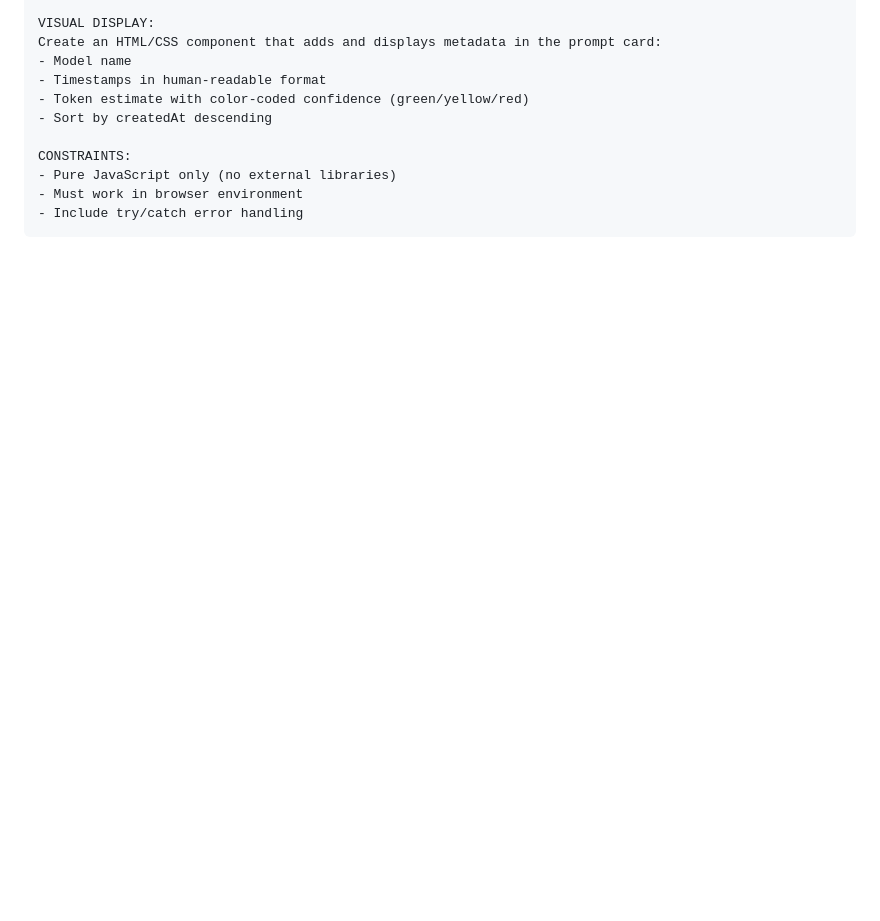
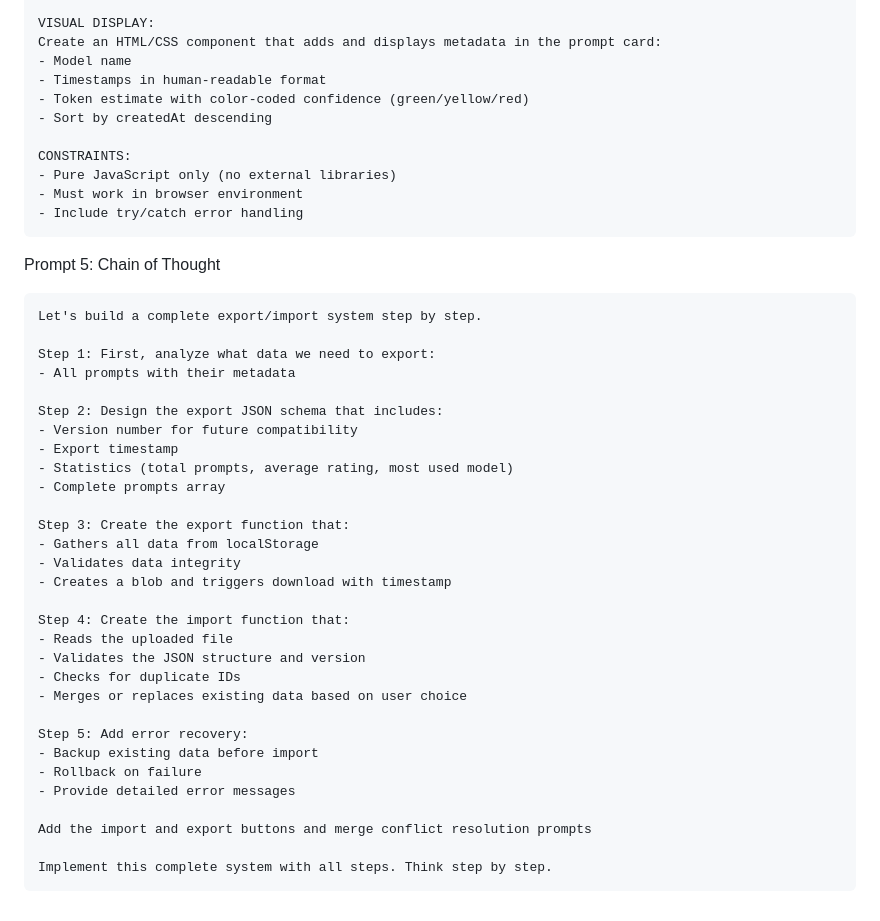
Before and after one commit to shamsWMM/PracticalPromptEngineering, a Markdown page: prompts.md, the part around the change. Rendered like a GitHub page; blank space fills up the shorter version.

Commit message:
chain of thought

````diff
--- a/prompts.md
+++ b/prompts.md
@@ -197,3 +197,37 @@ CONSTRAINTS:
 - Must work in browser environment
 - Include try/catch error handling
 ```
+
+Prompt 5: Chain of Thought
+```text
+Let's build a complete export/import system step by step.
+
+Step 1: First, analyze what data we need to export:
+- All prompts with their metadata
+
+Step 2: Design the export JSON schema that includes:
+- Version number for future compatibility
+- Export timestamp
+- Statistics (total prompts, average rating, most used model)
+- Complete prompts array
+
+Step 3: Create the export function that:
+- Gathers all data from localStorage
+- Validates data integrity
+- Creates a blob and triggers download with timestamp
+
+Step 4: Create the import function that:
+- Reads the uploaded file
+- Validates the JSON structure and version
+- Checks for duplicate IDs
+- Merges or replaces existing data based on user choice
+
+Step 5: Add error recovery:
+- Backup existing data before import
+- Rollback on failure
+- Provide detailed error messages
+
+Add the import and export buttons and merge conflict resolution prompts
+
+Implement this complete system with all steps. Think step by step.
+```
````
